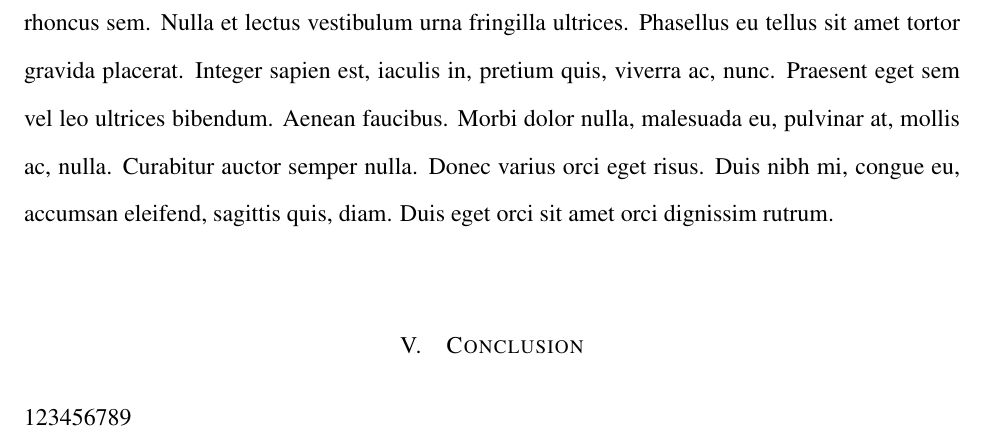
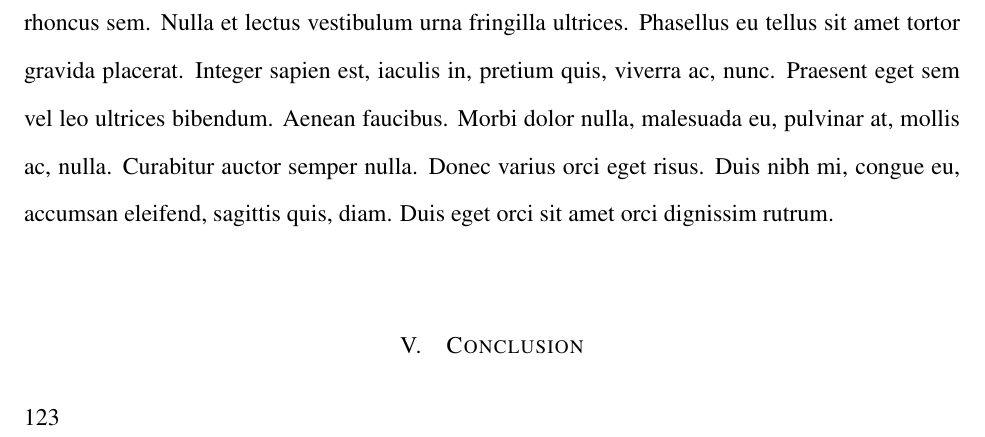
Before and after one commit to linjj212/ELEC569A, a LaTeX paper (Report.tex): part of page 8 of 9, cut so that both start at the same text. Compiled offline with pdfLaTeX; a missing bibliography style is replaced by a similar one.

Commit message:
add detail to conclusion part

```diff
--- a/Report.tex
+++ b/Report.tex
@@ -104,7 +104,7 @@ So the minimum delay time for the 256-bit shift register is using two slices whi
 \lipsum[1]\\
 
 \section{Conclusion}  \label{a5}
-123456789
+123
 \newpage
 \bibliographystyle{IEEEbib2e}
 \bibliography{references}
```
